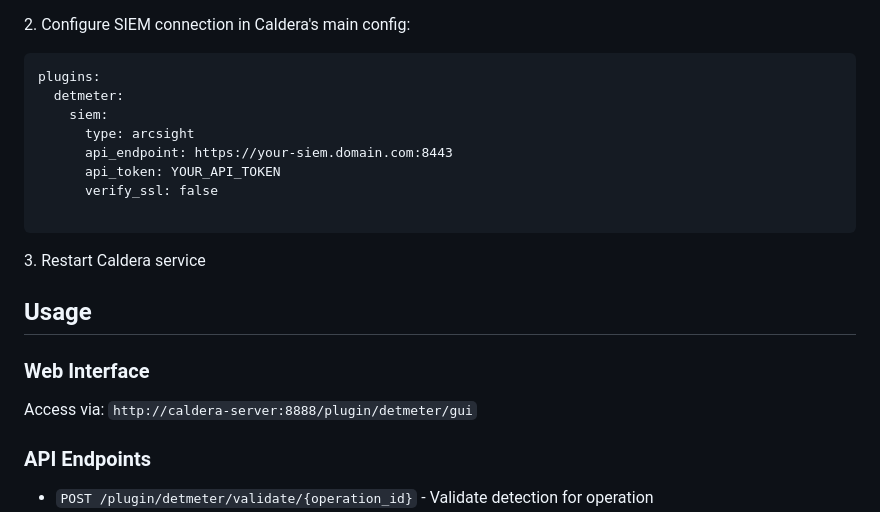
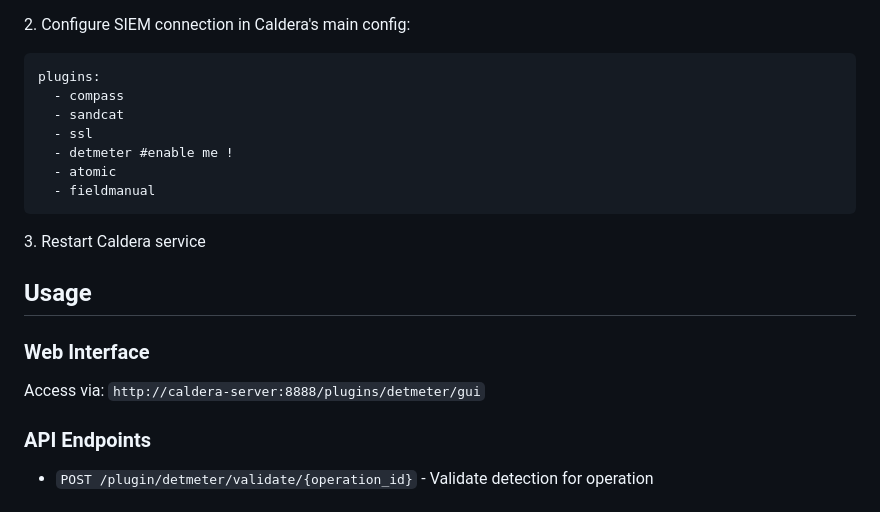
Before and after one commit to csshark/CALDERA-PLUGINS, a Markdown page: detmeter/README.md, the part around the change. GitHub-like rendering.

```diff
--- a/detmeter/README.md
+++ b/detmeter/README.md
@@ -37,19 +37,18 @@
         <code>cp -r detmeter /path/to/caldera/plugins/</code></div>
         <p>2. Configure SIEM connection in Caldera's main config:</p>
       <pre><code>plugins:
-  detmeter:
-    siem:
-      type: arcsight
-      api_endpoint: https://your-siem.domain.com:8443
-      api_token: YOUR_API_TOKEN
-      verify_ssl: false
-      </code></pre>
+  - compass
+  - sandcat
+  - ssl
+  - detmeter #enable me !
+  - atomic
+  - fieldmanual</code></pre>
         <p>3. Restart Caldera service</p>
     </div>
     <div class="section">
         <h2>Usage</h2>
         <h3>Web Interface</h3>
-        <p>Access via: <code>http://caldera-server:8888/plugin/detmeter/gui</code></p>
+        <p>Access via: <code>http://caldera-server:8888/plugins/detmeter/gui</code></p>
         <h3>API Endpoints</h3>
         <ul>
             <li><code>POST /plugin/detmeter/validate/{operation_id}</code> - Validate detection for operation</li>
```
